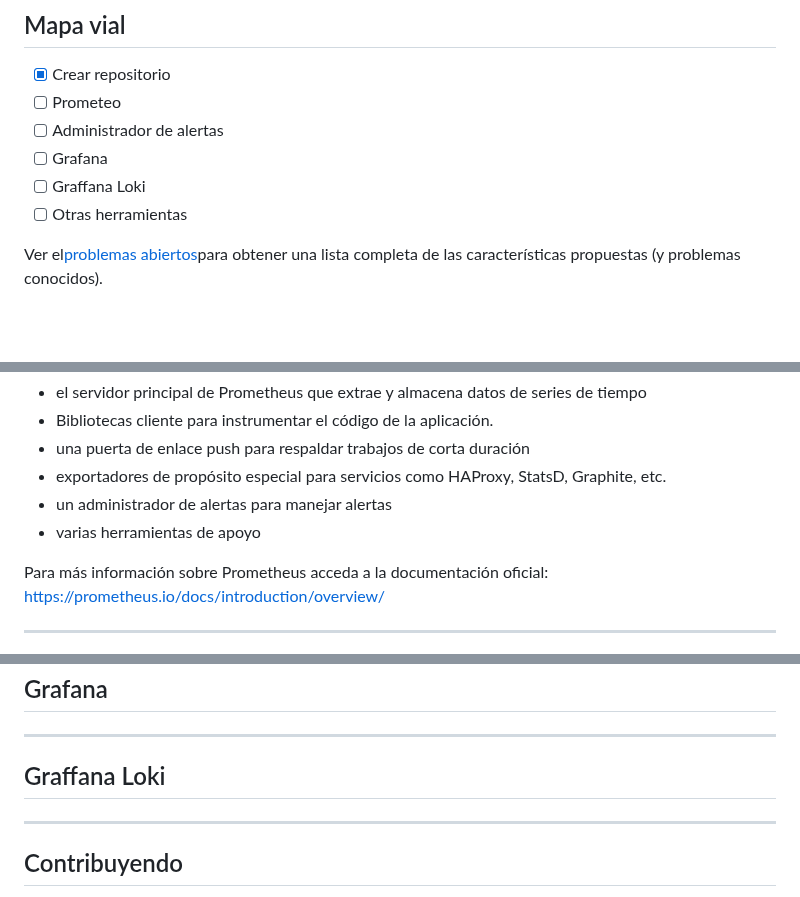
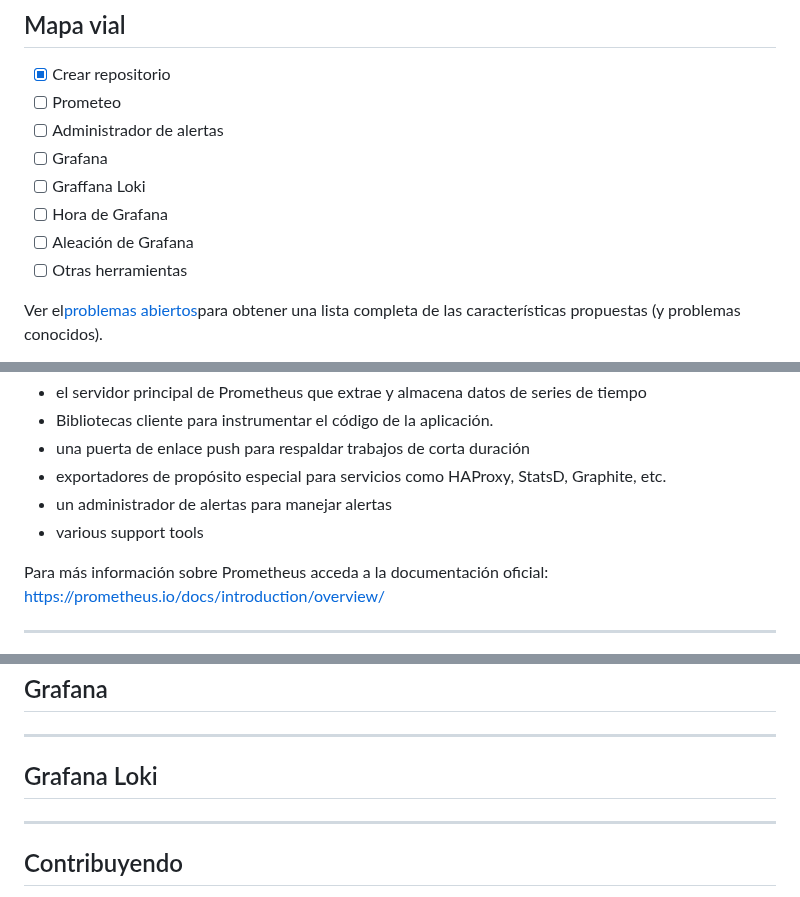
Before and after one commit to marcossilvestrini/learning-observability, a Markdown page: README.es.md, 3 parts joined by grey strips. Rendered like a GitHub page; blank space fills up the shorter version.

Commit message:
docs: Added README."es".md translation via https://github.com/dephraiim/translate-readme

```diff
--- a/README.es.md
+++ b/README.es.md
@@ -157,6 +157,8 @@ Publico algunos ejemplos para su uso en este repositorio.
 -   [ ] Administrador de alertas
 -   [ ] Grafana
 -   [ ] Graffana Loki
+-   [ ] Hora de Grafana
+-   [ ] Aleación de Grafana
 -   [ ] Otras herramientas
 
 Ver el[problemas abiertos](https://github.com/marcossilvestrini/kubernetes-observability/issues)para obtener una lista completa de las características propuestas (y problemas conocidos).
@@ -180,7 +182,7 @@ El ecosistema Prometheus consta de múltiples componentes, muchos de los cuales
 -   una puerta de enlace push para respaldar trabajos de corta duración
 -   exportadores de propósito especial para servicios como HAProxy, StatsD, Graphite, etc.
 -   un administrador de alertas para manejar alertas
--   varias herramientas de apoyo
+-   various support tools
 
 Para más información sobre Prometheus acceda a la documentación oficial:
 <https://prometheus.io/docs/introduction/overview/>
@@ -200,7 +202,7 @@ Para más información sobre Alertmanager acceda a la documentación oficial:
 
 * * *
 
-## Graffana Loki
+## Grafana Loki
 
 * * *
 
```
Also changed, not shown: other parts of README.es.md (+1 -1 lines).
